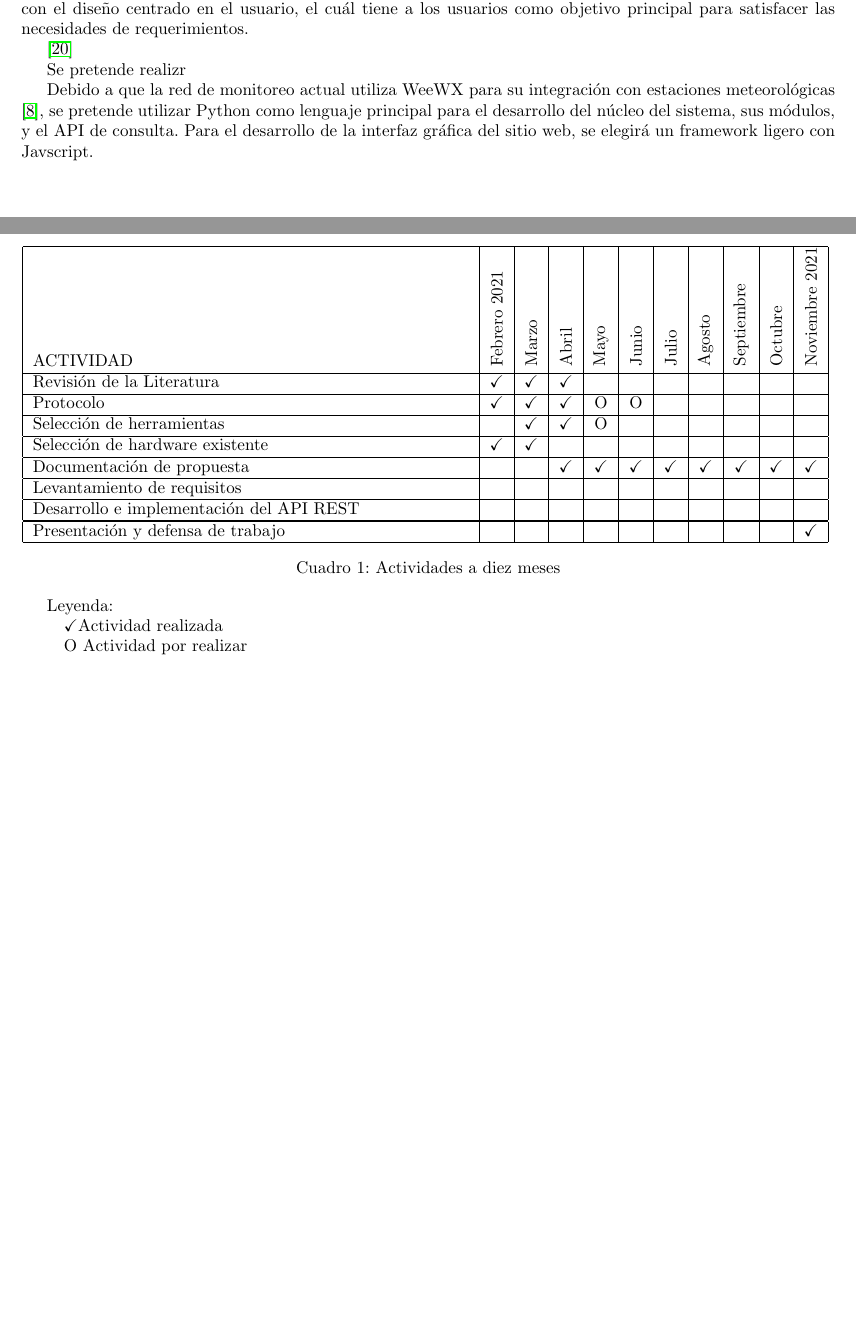
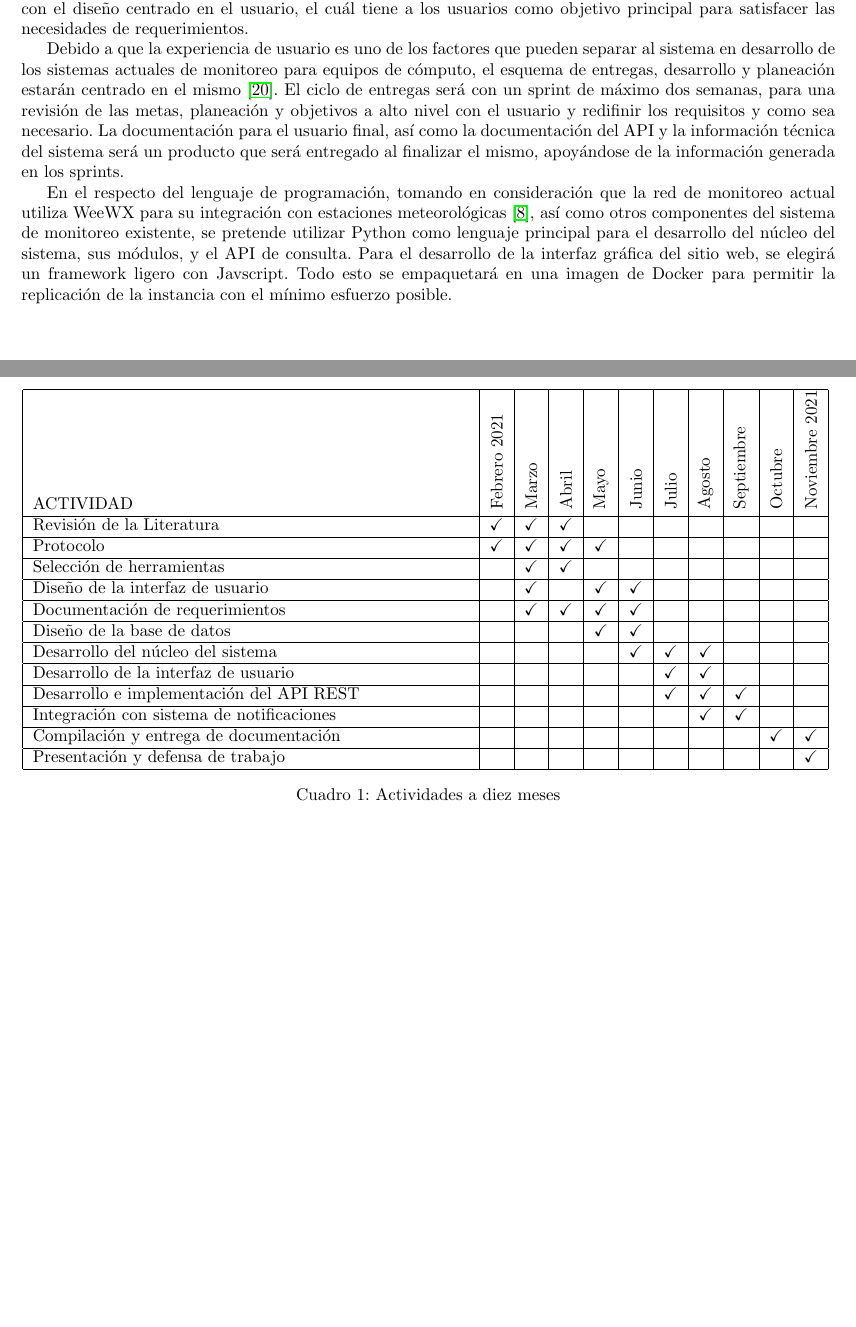
Before and after one commit to thblckjkr/tesis, a LaTeX document (main.tex, which reads capitulos/cronograma.tex, capitulos/metodologia.tex): two parts of pages 11 and 12 of 13, joined at a grey line, cut so that both start at the same text, the shorter picture padded with empty space. Compiled offline with pdfLaTeX.

Commit message:
Entrega a asesores

```diff
--- a/capitulos/cronograma.tex
+++ b/capitulos/cronograma.tex
@@ -20,19 +20,27 @@ Se pretenden llevar a cabo las actividades de acuerdo al siguiente diagrama:
       \hline
       Revisión de la Literatura& \checkmark & \checkmark  & \checkmark  &  &  &  &  &  & &  \\
       \hline
-      Protocolo&\checkmark &\checkmark  &\checkmark  & O & O &  &  &  & &  \\
+      Protocolo&\checkmark &\checkmark  &\checkmark  & \checkmark &  &  &  &  & &  \\
       \hline
-      Selección de herramientas & &\checkmark  & \checkmark & O &  &  &  &  & &  \\
+      Selección de herramientas & &\checkmark  & \checkmark &  &  &  &  &  & &  \\
+      % \hline
+      % Documentación de propuesta&  &  & \checkmark & \checkmark &\checkmark  &\checkmark  &\checkmark  &\checkmark  &\checkmark  &\checkmark  \\
       \hline
-      Selección de hardware existente&\checkmark &\checkmark  &  &  &  &  &  &  & &  \\
+      Diseño de la interfaz de usuario &  & \checkmark &  &  \checkmark & \checkmark &  &  &  &  &  \\
       \hline
-      Documentación de propuesta&  &  & \checkmark & \checkmark &\checkmark  &\checkmark  &\checkmark  &\checkmark  &\checkmark  &\checkmark  \\
+      Documentación de requerimientos &  & \checkmark & \checkmark &  \checkmark & \checkmark &  &  &  &  &  \\
       \hline
-      Levantamiento de requisitos &  &  &  &  &  &  &  &  &  &  \\
+      Diseño de la base de datos&  &  &  & \checkmark & \checkmark &  &  &  &  &  \\
       \hline
-      Desarrollo e implementación del API REST&  &  &  &  &  &  &  &  &  &  \\
+      Desarrollo del núcleo del sistema&  &  &  &  & \checkmark & \checkmark &  \checkmark &  &  &  \\
       \hline
-
+      Desarrollo de la interfaz de usuario &  &  &  &  &  & \checkmark & \checkmark &  &  &  \\
+      \hline
+      Desarrollo e implementación del API REST&  &  &  &  &  & \checkmark & \checkmark & \checkmark &  &  \\
+      \hline
+      Integración con sistema de notificaciones &  &  &  &  &  &  & \checkmark & \checkmark &  &  \\
+      \hline
+      Compilación y entrega de documentación&  &  &  &  &  &  &  &  & \checkmark & \checkmark \\
       \hline
 
       Presentación y defensa de trabajo&  &  &  &  &  &  &  &  &  & \checkmark  \\
@@ -42,8 +50,8 @@ Se pretenden llevar a cabo las actividades de acuerdo al siguiente diagrama:
    \caption{Actividades a diez meses}
 \end{table}
 
-Leyenda:
+% Leyenda:
 
-\quad \checkmark Actividad realizada
+% \quad \checkmark Actividad realizada
 
-\quad O Actividad por realizar
+% \quad O Actividad por realizar
--- a/capitulos/metodologia.tex
+++ b/capitulos/metodologia.tex
@@ -2,9 +2,6 @@
 
 Para el desarrollo de este programa, se utilizará la estrategia de desarrollo ágil centrada en el usuario. En ella se combina la metodología de desarrollo ágil, la cuál tiene como características principales la entrega continua de resultados y la preferencia de sistemas funcionales sobre documentaciones de código robustas \cite{agile_manifesto}, con el diseño centrado en el usuario, el cuál tiene a los usuarios como objetivo principal para satisfacer las necesidades de requerimientos.
 
-%! Todo
-\cite{hussain_agile_usercentered}
+Debido a que la experiencia de usuario es uno de los factores que pueden separar al sistema en desarrollo de los sistemas actuales de monitoreo para equipos de cómputo, el esquema de entregas, desarrollo y planeación estarán centrado en el mismo \cite{hussain_agile_usercentered}. El ciclo de entregas será con un sprint de máximo dos semanas, para una revisión de las metas, planeación y objetivos a alto nivel con el usuario y redifinir los requisitos y como sea necesario. La documentación para el usuario final, así como la documentación del API y la información técnica del sistema será un producto que será entregado al finalizar el mismo, apoyándose de la información generada en los sprints.
 
-Se pretende realizr
-
-Debido a que la red de monitoreo actual utiliza WeeWX para su integración con estaciones meteorológicas \cite{red_climatologica_uacj}, se pretende utilizar Python como lenguaje principal para el desarrollo del núcleo del sistema, sus módulos, y el API de consulta. Para el desarrollo de la interfaz gráfica del sitio web, se elegirá un framework ligero con Javscript.
+En el respecto del lenguaje de programación, tomando en consideración que la red de monitoreo actual utiliza WeeWX para su integración con estaciones meteorológicas \cite{red_climatologica_uacj}, así como otros componentes del sistema de monitoreo existente, se pretende utilizar Python como lenguaje principal para el desarrollo del núcleo del sistema, sus módulos, y el API de consulta. Para el desarrollo de la interfaz gráfica del sitio web, se elegirá un framework ligero con Javscript. Todo esto se empaquetará en una imagen de Docker para permitir la replicación de la instancia con el mínimo esfuerzo posible.
```
